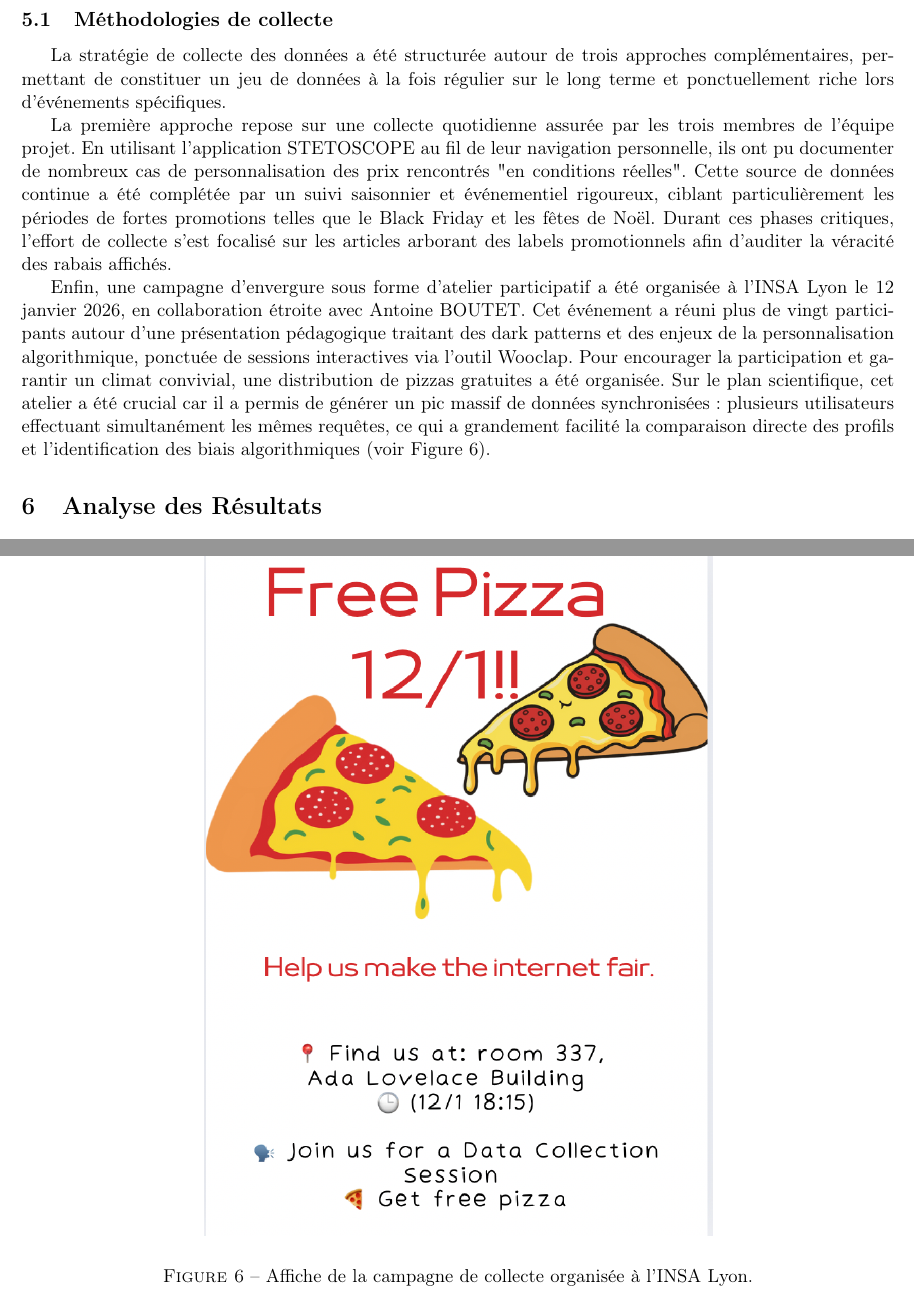
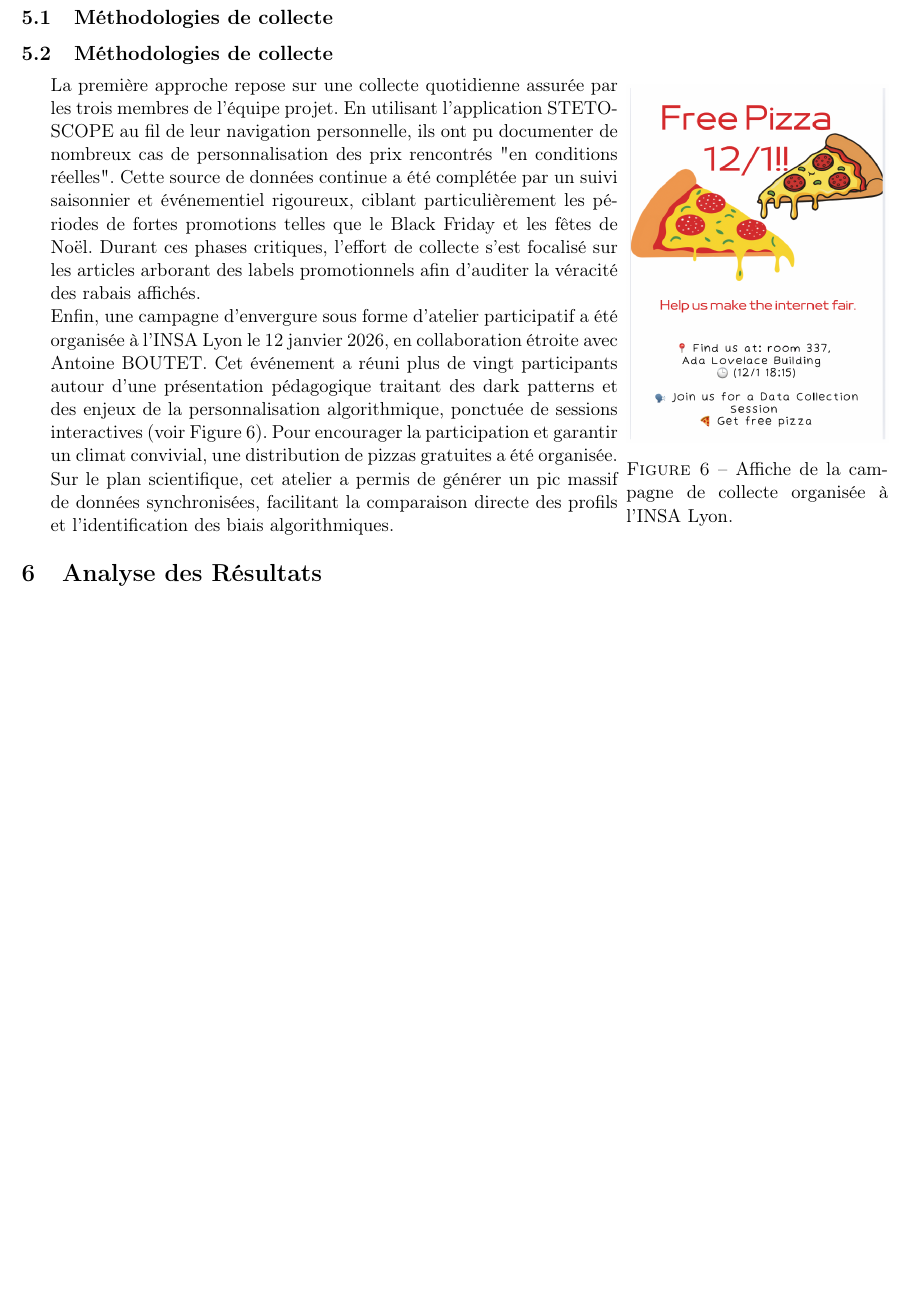
Before and after one commit to louiskusno/rapport-dark-patterns, a LaTeX document (main.tex, which reads sections/09_campagnes_resultats.tex, utils/packages.tex): two parts of pages 7 and 8 of 10 before the commit and part of page 7 of 9 after it, the two joined at a grey line, cut so that both start at the same text, the shorter picture padded with empty space. Compiled offline with pdfLaTeX.

Commit message:
change layout

```diff
--- a/sections/09_campagnes_resultats.tex
+++ b/sections/09_campagnes_resultats.tex
@@ -4,15 +4,17 @@ La collecte des données a été structurée autour de trois approches compléme
 
 \subsection{Méthodologies de collecte}
 
-La stratégie de collecte des données a été structurée autour de trois approches complémentaires, permettant de constituer un jeu de données à la fois régulier sur le long terme et ponctuellement riche lors d'événements spécifiques.
+\subsection{Méthodologies de collecte}
 
-La première approche repose sur une collecte quotidienne assurée par les trois membres de l'équipe projet. En utilisant l'application STETOSCOPE au fil de leur navigation personnelle, ils ont pu documenter de nombreux cas de personnalisation des prix rencontrés "en conditions réelles". Cette source de données continue a été complétée par un suivi saisonnier et événementiel rigoureux, ciblant particulièrement les périodes de fortes promotions telles que le Black Friday et les fêtes de Noël. Durant ces phases critiques, l'effort de collecte s'est focalisé sur les articles arborant des labels promotionnels afin d'auditer la véracité des rabais affichés.
+\begin{minipage}{0.65\textwidth}
+    La première approche repose sur une collecte quotidienne assurée par les trois membres de l'équipe projet. En utilisant l'application STETOSCOPE au fil de leur navigation personnelle, ils ont pu documenter de nombreux cas de personnalisation des prix rencontrés "en conditions réelles". Cette source de données continue a été complétée par un suivi saisonnier et événementiel rigoureux, ciblant particulièrement les périodes de fortes promotions telles que le Black Friday et les fêtes de Noël. Durant ces phases critiques, l'effort de collecte s'est focalisé sur les articles arborant des labels promotionnels afin d'auditer la véracité des rabais affichés.
 
-Enfin, une campagne d'envergure sous forme d'atelier participatif a été organisée à l'INSA Lyon le 12 janvier 2026, en collaboration étroite avec Antoine BOUTET. Cet événement a réuni plus de vingt participants autour d'une présentation pédagogique traitant des dark patterns et des enjeux de la personnalisation algorithmique, ponctuée de sessions interactives via l'outil Wooclap. Pour encourager la participation et garantir un climat convivial, une distribution de pizzas gratuites a été organisée. Sur le plan scientifique, cet atelier a été crucial car il a permis de générer un pic massif de données synchronisées : plusieurs utilisateurs effectuant simultanément les mêmes requêtes, ce qui a grandement facilité la comparaison directe des profils et l'identification des biais algorithmiques (voir Figure \ref{fig:poster}).
-
-\begin{figure}[htbp]
+    Enfin, une campagne d'envergure sous forme d'atelier participatif a été organisée à l'INSA Lyon le 12 janvier 2026, en collaboration étroite avec Antoine BOUTET. Cet événement a réuni plus de vingt participants autour d'une présentation pédagogique traitant des dark patterns et des enjeux de la personnalisation algorithmique, ponctuée de sessions interactives (voir Figure \ref{fig:poster}). Pour encourager la participation et garantir un climat convivial, une distribution de pizzas gratuites a été organisée. Sur le plan scientifique, cet atelier a permis de générer un pic massif de données synchronisées, facilitant la comparaison directe des profils et l'identification des biais algorithmiques.
+\end{minipage}
+\hfill
+\begin{minipage}{0.30\textwidth}
     \centering
-    \includegraphics[width=0.6\textwidth]{images/poster.png}
-    \caption{Affiche de la campagne de collecte organisée à l'INSA Lyon.}
+    \includegraphics[width=\textwidth]{images/poster.png}
+    \captionof{figure}{Affiche de la campagne de collecte organisée à l'INSA Lyon.}
     \label{fig:poster}
-\end{figure}
+\end{minipage}
--- a/utils/packages.tex
+++ b/utils/packages.tex
@@ -6,3 +6,4 @@
 \usepackage{color,url}
 \usepackage{colortbl}
 \usepackage{fancyhdr}
+\usepackage{caption}
```
Also changed, not shown: main.pdf.
